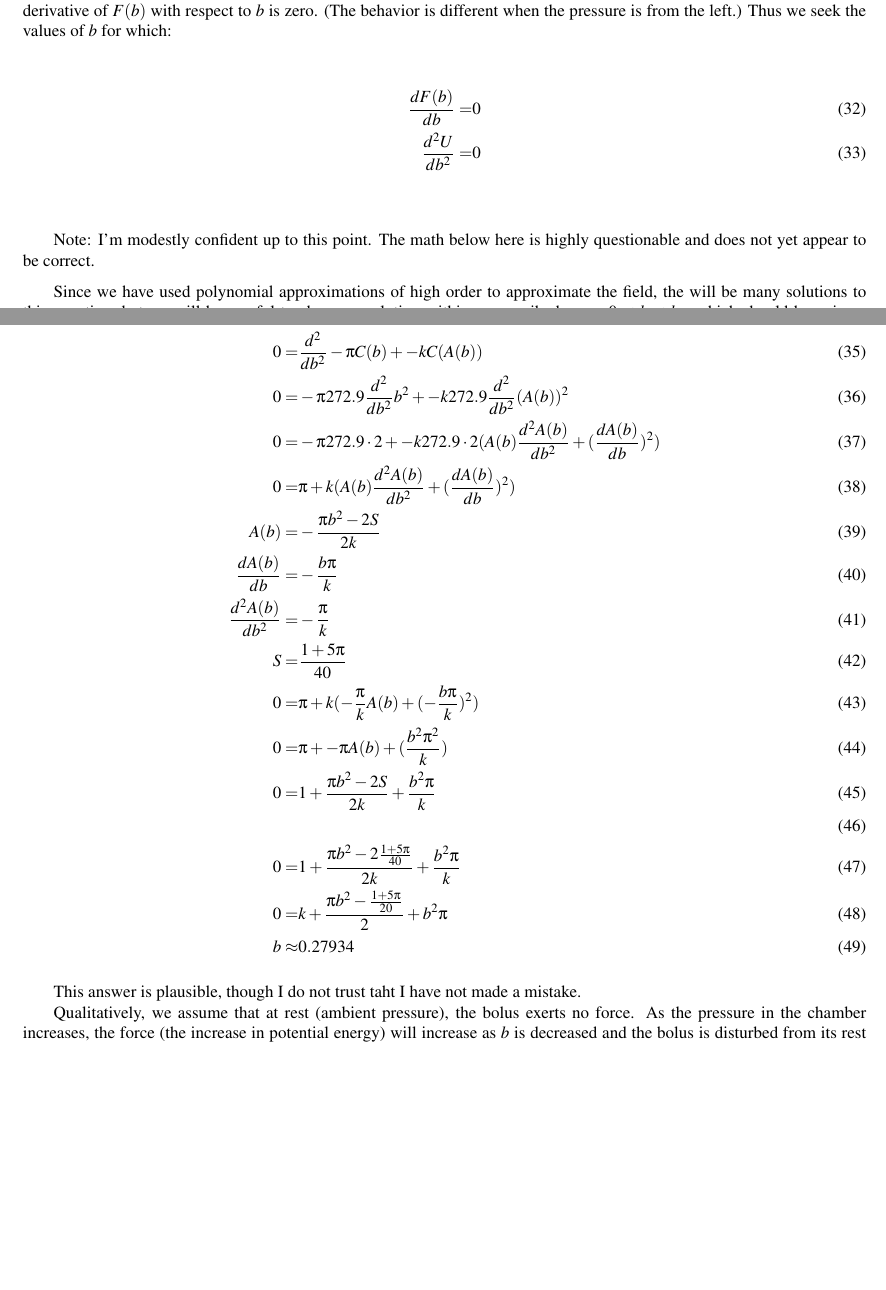
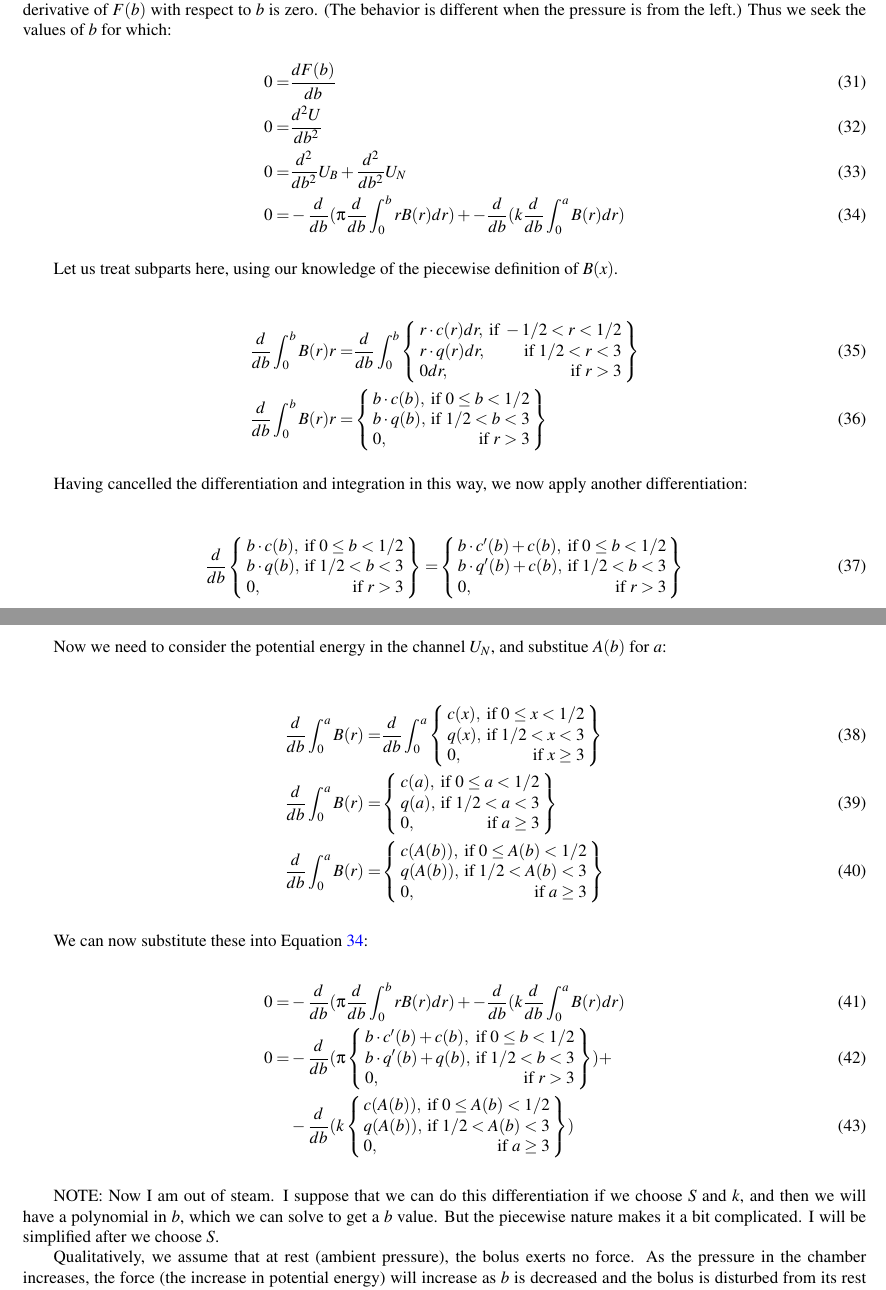
Before and after one commit to PubInv/ferrofluidcheckvalve, a LaTeX document (doc/EnergyMinimization/asme2ej.tex): two parts of pages 10 and 11 of 15, joined at a grey line, cut so that both start at the same text, the shorter picture padded with empty space. Compiled offline with pdfLaTeX.

Commit message:
good progess and clarifications. Out of steam.

```diff
--- a/doc/EnergyMinimization/asme2ej.tex
+++ b/doc/EnergyMinimization/asme2ej.tex
@@ -808,18 +822,19 @@ Then we have:
 
 The should allow us to compute the $F(b)$ from $U$.
 
+
 But before attempting that, we simply observe that the bolus will will collapse when the force on
 it caused by pressure from the right (in the chamber) drives it to the point where the force
 resiting it is maximized, which will occur when the derivative of $F(b)$ with respect to $b$ is
 zero. (The behavior is different when the pressure is from the left.)
 Thus we seek the values of $b$ for which:
 \begin{align}
-  \frac{d F(b)}{db} = & 0 \\
-  \frac{d^2 U}{db^2} = & 0
+  0 = & \frac{d F(b)}{db} \\
+  0 = & \frac{d^2 U}{db^2}  \\
+  0 = & \frac{d^2}{db^2} U_B +  \frac{d^2}{db^2} U_N \\
+  0 = & - \frac{d}{db} (\pi \frac{d}{db} \int_0^b r B(r) dr) +  - \frac{d}{db} ( k \frac{d}{db}\int_0^{a} B(r) dr)
+  \label{eq:mainPE}
 \end{align}
 
-Note: I'm modestly confident up to this point. The math below here is highly questionable
-and does not yet appear to be correct.
-
-Since we have used polynomial approximations of high order to approximate the field,
-the will be many solutions to this equation, but we will be careful to choose a solution
+Let us treat subparts here, using our knowledge of the piecewise definition
+of $B(x)$.
@@ -830,26 +841,102 @@ magnet.) Then $D(b) = C(b)$, so we seek:
 
 \begin{align}
-  0 = & \frac{d^2 }{db^2} -\pi (C(b) - C(0)) + -k (C(A(b)) - C(0)) \\
-  0 = & \frac{d^2 }{db^2} -\pi C(b) + -k C(A(b)) \\
-  0 = &  -\pi 272.9 \frac{d^2 }{db^2} b^2 + -k 272.9 \frac{d^2 }{db^2}(A(b))^2 \\
-  0 = &  -\pi 272.9 \cdot 2 + -k 272.9 \cdot 2 ( A(b)  \frac{d^2 A(b)}{db^2} +  (\frac{d A(b)}{db})^2) \\
-  0 = &  \pi + k ( A(b)  \frac{d^2 A(b)}{db^2} +  (\frac{d A(b)}{db})^2) \\
-  A(b) = & -\frac{\pi b^2 - 2 S}{2k} \\
-  \frac{d A(b)}{db} = & -\frac{b \pi}{k} \\
-  \frac{d^2 A(b)}{db^2} = &   -\frac{\pi}{k} \\
-  S = & \frac{1 + 5 \pi}{40} \\
-  0 = &  \pi + k ( -\frac{\pi}{k} A(b)   +  (-\frac{b \pi}{k})^2) \\
-  0 = &  \pi +  -\pi A(b)   +  (\frac{b^2 \pi^2}{k}) \\
-  0 = &  1 +  \frac{\pi b^2 - 2 S}{2k}  +  \frac{b^2 \pi}{k} \\
-  \\
-  0 = &  1 +  \frac{\pi b^2 - 2 \frac{1 + 5 \pi}{40}}{2k}  +  \frac{b^2 \pi}{k} \\
-  0 = &  k +  \frac{\pi b^2 -  \frac{1 + 5 \pi}{20}}{2}  +  b^2 \pi \\
-  b \approx & 0.27934
+  \frac{d}{db} \int_0^b B(r) r  = &
+ \frac{d}{db} \int_0^b
+  \left\{
+    \begin{array}{lr}
+      r \cdot c(r) dr , & \text{if } -1/2 < r < 1/2 \\
+      r \cdot q(r) dr , & \text{if } 1/2 < r < 3 \\
+      0  dr , & \text{if } r > 3
+    \end{array}
+    \right\} \\
+  \frac{d}{db} \int_0^b B(r) r = &
+  \left\{
+  \begin{array}{lr}
+      b \cdot c(b) , & \text{if } 0 \leq b < 1/2 \\
+      b \cdot q(b) , & \text{if } 1/2 < b < 3 \\
+      0  , & \text{if } r > 3
+    \end{array}
+    \right\}
 \end{align}
 
-This answer is plausible, though I do not trust taht I have not made a mistake.
+Having cancelled the differentiation and integration in this way, we now apply another
+differentiation:
+
+\begin{align}
+  \frac{d}{db}   \left\{
+  \begin{array}{lr}
+      b \cdot c(b) , & \text{if } 0 \leq b < 1/2 \\
+      b \cdot q(b) , & \text{if } 1/2 < b < 3 \\
+      0  , & \text{if } r > 3
+    \end{array}
+  \right\}
+  = &
+  \left\{
+  \begin{array}{lr}
+    b \cdot c'(b) + c(b), & \text{if } 0 \leq b < 1/2 \\
+      b \cdot q'(b) + c(b), & \text{if } 1/2 < b < 3 \\
+      0  , & \text{if } r > 3
+    \end{array}
+  \right\}
+\end{align}
+
+Now we need to consider the potential energy in the channel $U_N$, and substitue
+$A(b)$ for $a$:
+
+\begin{align}
+  \frac{d}{db}\int_0^{a} B(r) = &
+  \frac{d}{db}\int_0^{a}
+  \left\{
+  \begin{array}{lr}
+      c(x) , & \text{if } 0 \leq x < 1/2 \\
+      q(x) , & \text{if } 1/2 < x < 3 \\
+      0 , & \text{if } x \geq 3
+  \end{array}
+  \right\} \\
+  \frac{d}{db}\int_0^{a} B(r) = &
+  \left\{
+  \begin{array}{lr}
+      c(a) , & \text{if } 0 \leq a < 1/2 \\
+      q(a) , & \text{if } 1/2 < a < 3 \\
+      0 , & \text{if } a \geq 3
+  \end{array}
+  \right\} \\
+  \frac{d}{db}\int_0^{a} B(r) = &
+  \left\{
+  \begin{array}{lr}
+      c(A(b)) , & \text{if } 0 \leq A(b) < 1/2 \\
+      q(A(b)) , & \text{if } 1/2 < A(b) < 3 \\
+      0 , & \text{if } a \geq 3
+  \end{array}
+  \right\}
+\end{align}
+
+We can now substitute these into Equation~\ref{eq:mainPE}:
+\begin{align}
+  0 = & - \frac{d}{db} (\pi \frac{d}{db} \int_0^b r B(r) dr) + - \frac{d}{db} ( k \frac{d}{db}\int_0^{a} B(r) dr) \\
+  0 = & - \frac{d}{db} (\pi
+  \left\{
+  \begin{array}{lr}
+      b \cdot c'(b) + c(b) , & \text{if } 0 \leq b < 1/2 \\
+      b \cdot q'(b) + q(b), & \text{if } 1/2 < b < 3 \\
+      0  , & \text{if } r > 3
+    \end{array}
+  \right\}) +
+  \\
+  & - \frac{d}{db} ( k \left\{
+  \begin{array}{lr}
+      c(A(b)) , & \text{if } 0 \leq A(b) < 1/2 \\
+      q(A(b)) , & \text{if } 1/2 < A(b) < 3 \\
+      0 , & \text{if } a \geq 3
+  \end{array}
+  \right\})
+\end{align}
 
 
+NOTE: Now I am out of steam. I suppose that we can do this
+differentiation if we choose $S$ and $k$, and then we will
+have a polynomial in $b$, which we can solve to get a $b$ value. But the piecewise nature makes it a bit complicated. I
+will be simplified after we choose $S$.
 
 
 
```
Also changed, not shown: doc/EnergyMinimization/asme2ej.pdf, doc/EnergyMinimization/asme2ej.tex (56 more changed lines).
